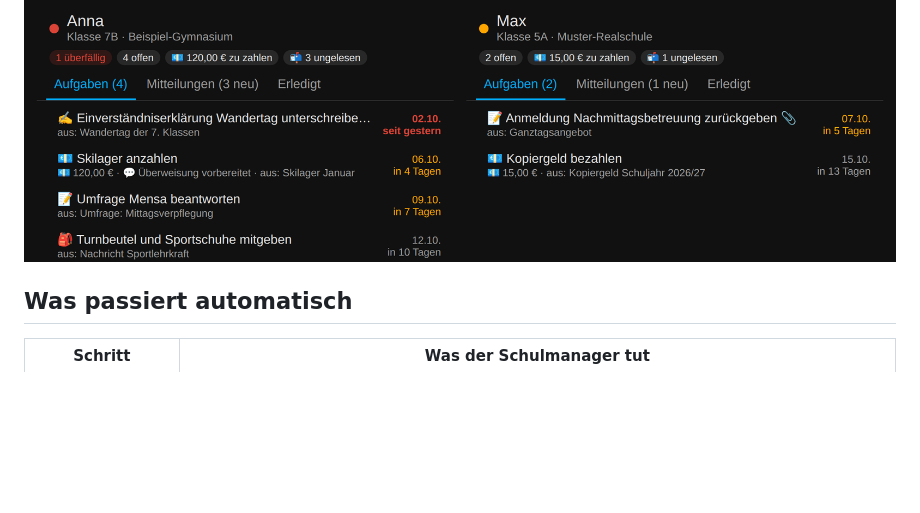
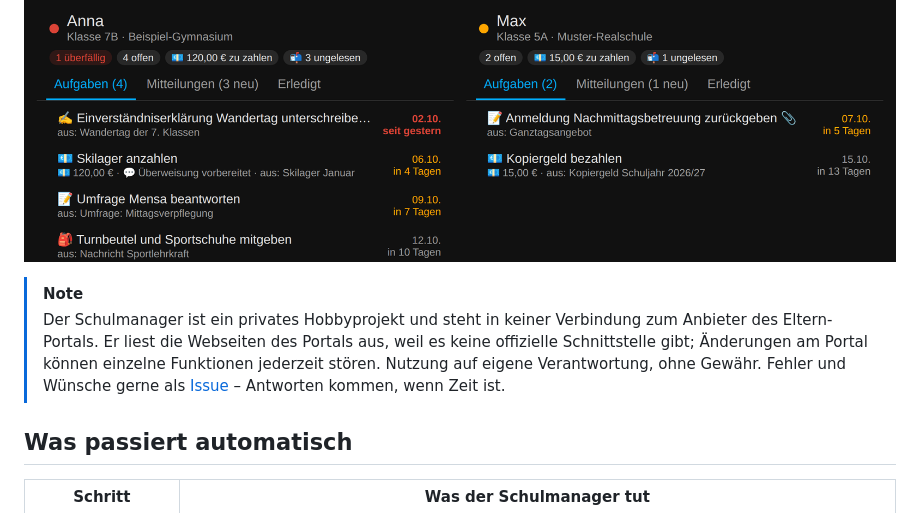
Before and after one commit to FabusMingAI/ha-schulmanager, a Markdown page: README.de.md, the part around the change. GitHub-like rendering; blank space fills up the shorter version.

Commit message:
README (EN/DE): Hinweis Hobbyprojekt, inoffizieller Zugriff, ohne Gewähr
Co-Authored-By: Claude Opus 5.5 <noreply@anthropic.com>
Claude-Session: https://claude.ai/code/session_01QqjWEpAZQCKPRpwnvHVWB5

```diff
--- a/README.de.md
+++ b/README.de.md
@@ -5,6 +5,9 @@
 Der Schulmanager holt alle Mitteilungen aus dem **[Eltern-Portal](https://www.eltern-portal.org)** selbst ab, legt Elternbriefe und Anhänge pro Kind ab, lässt eine KI daraus Aufgaben, Fristen, Zahlungen und Termine herauslesen und erinnert euch rechtzeitig: per Push aufs Handy, morgens als Tagesübersicht, per Sprachansage und als Ampel im Dashboard. Mehrere Kinder und Schulen laufen in einer Installation.
 
 ![Dashboard](docs/images/dashboard.png)
+
+> [!NOTE]
+> Der Schulmanager ist ein privates Hobbyprojekt und steht in keiner Verbindung zum Anbieter des Eltern-Portals. Er liest die Webseiten des Portals aus, weil es keine offizielle Schnittstelle gibt; Änderungen am Portal können einzelne Funktionen jederzeit stören. Nutzung auf eigene Verantwortung, ohne Gewähr. Fehler und Wünsche gerne als [Issue](https://github.com/FabusMingAI/ha-schulmanager/issues) – Antworten kommen, wenn Zeit ist.
 
 ## Was passiert automatisch
 
```
Also changed, not shown: README.md (+3 -0 lines).
